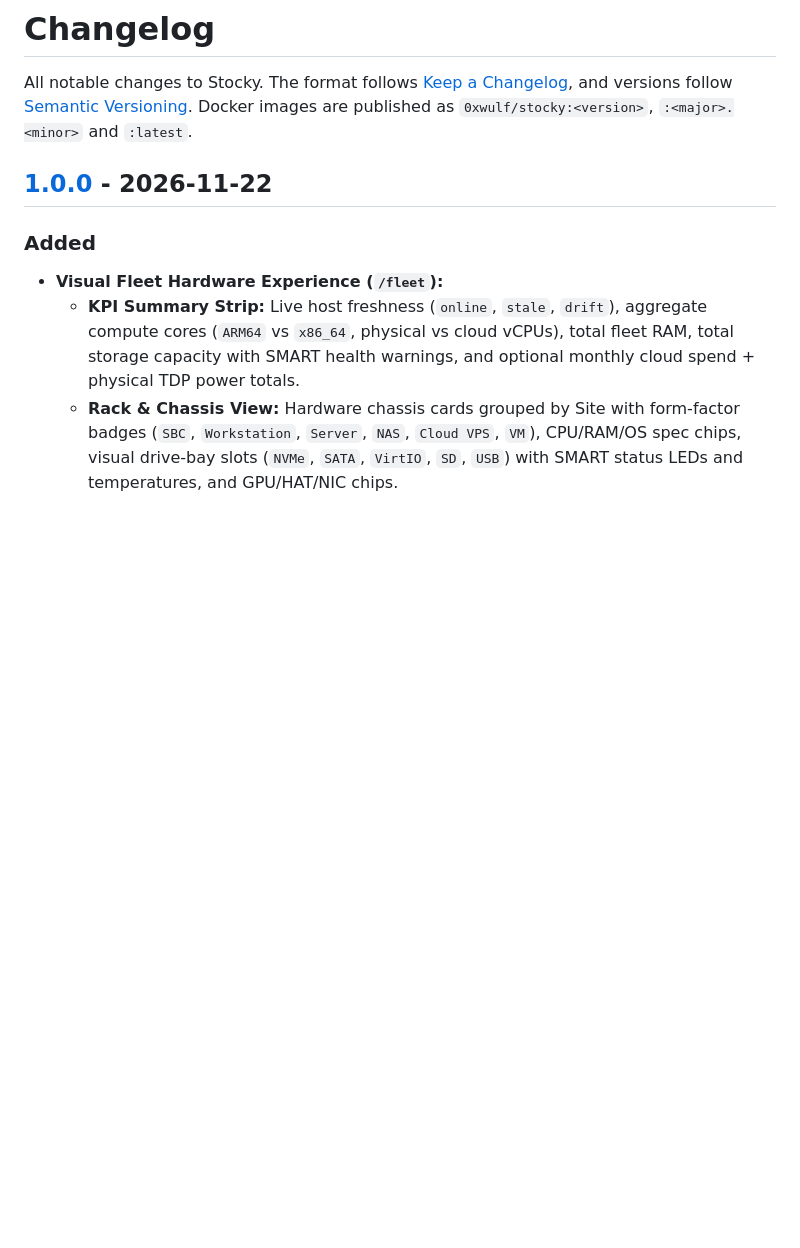
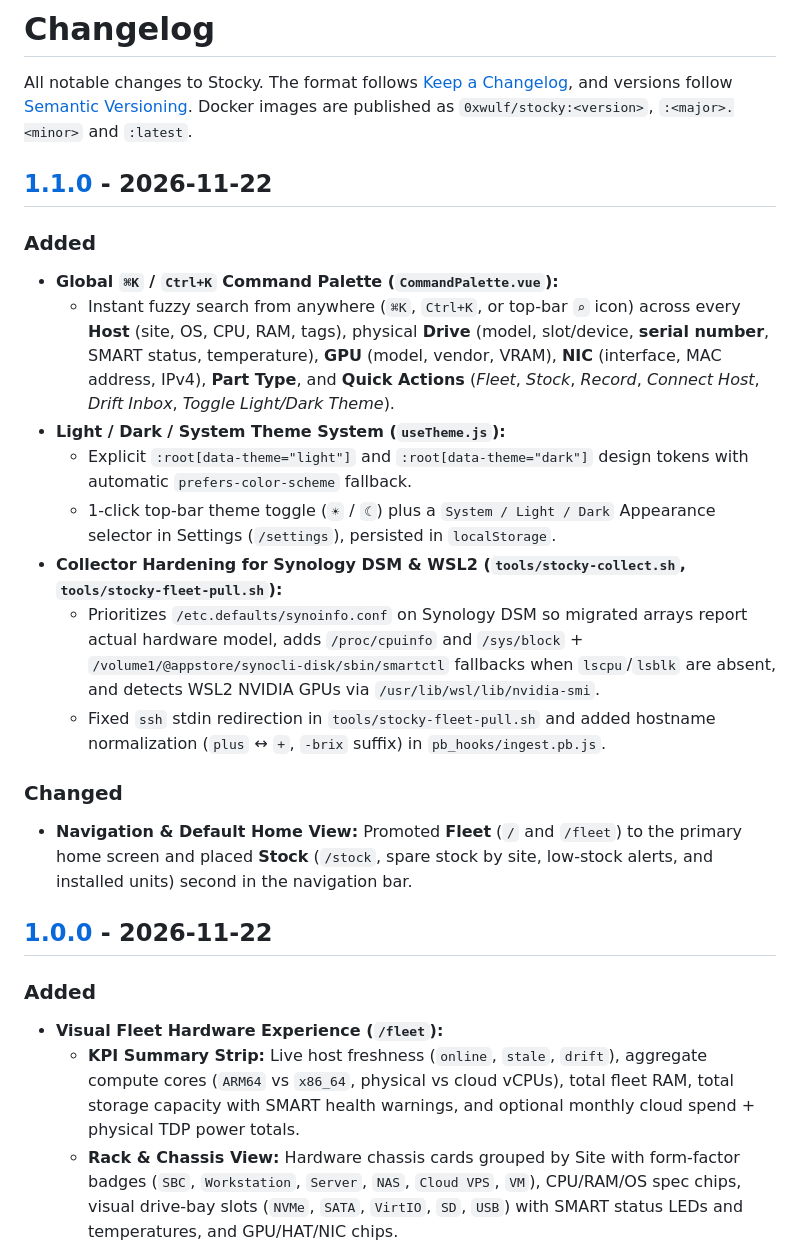
Before and after one commit to hexawulf/stocky, a Markdown page: CHANGELOG.md, the part around one of its changes. GitHub-like rendering; blank space fills up the shorter version.

```diff
--- a/CHANGELOG.md
+++ b/CHANGELOG.md
@@ -4,6 +4,23 @@ All notable changes to Stocky. The format follows
 [Keep a Changelog](https://keepachangelog.com/en/1.1.0/), and versions follow
 [Semantic Versioning](https://semver.org/). Docker images are published as
 `0xwulf/stocky:<version>`, `:<major>.<minor>` and `:latest`.
+
+## [1.1.0] - 2026-11-22
+
+### Added
+
+- **Global `⌘K` / `Ctrl+K` Command Palette (`CommandPalette.vue`):**
+  - Instant fuzzy search from anywhere (`⌘K`, `Ctrl+K`, or top-bar `⌕` icon) across every **Host** (site, OS, CPU, RAM, tags), physical **Drive** (model, slot/device, **serial number**, SMART status, temperature), **GPU** (model, vendor, VRAM), **NIC** (interface, MAC address, IPv4), **Part Type**, and **Quick Actions** (*Fleet*, *Stock*, *Record*, *Connect Host*, *Drift Inbox*, *Toggle Light/Dark Theme*).
+- **Light / Dark / System Theme System (`useTheme.js`):**
+  - Explicit `:root[data-theme="light"]` and `:root[data-theme="dark"]` design tokens with automatic `prefers-color-scheme` fallback.
+  - 1-click top-bar theme toggle (`☀` / `☾`) plus a `System / Light / Dark` Appearance selector in Settings (`/settings`), persisted in `localStorage`.
+- **Collector Hardening for Synology DSM & WSL2 (`tools/stocky-collect.sh`, `tools/stocky-fleet-pull.sh`):**
+  - Prioritizes `/etc.defaults/synoinfo.conf` on Synology DSM so migrated arrays report actual hardware model, adds `/proc/cpuinfo` and `/sys/block` + `/volume1/@appstore/synocli-disk/sbin/smartctl` fallbacks when `lscpu`/`lsblk` are absent, and detects WSL2 NVIDIA GPUs via `/usr/lib/wsl/lib/nvidia-smi`.
+  - Fixed `ssh` stdin redirection in `tools/stocky-fleet-pull.sh` and added hostname normalization (`plus` ↔ `+`, `-brix` suffix) in `pb_hooks/ingest.pb.js`.
+
+### Changed
+
+- **Navigation & Default Home View:** Promoted **Fleet** (`/` and `/fleet`) to the primary home screen and placed **Stock** (`/stock`, spare stock by site, low-stock alerts, and installed units) second in the navigation bar.
 
 ## [1.0.0] - 2026-11-22
 
```
Also changed, not shown: other parts of CHANGELOG.md (+1 -0 lines), README.md (+17 -4 lines), docs/screenshots/command-palette.png (added), docs/screenshots/fleet-light.png (added), docs/screenshots/fleet-rack.png, docs/screenshots/fleet-topology.png, docs/screenshots/host-inspector.png, docs/screenshots/stock-overview.png (added), 2 other files.
